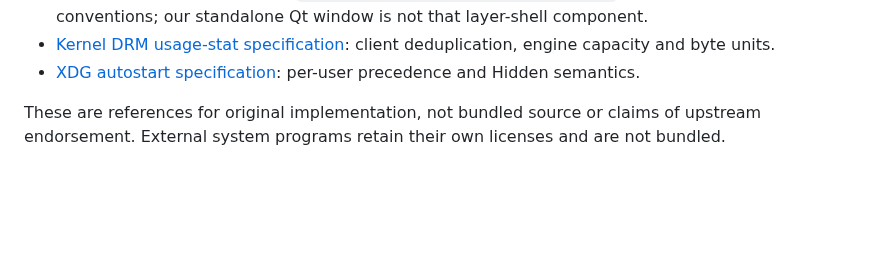
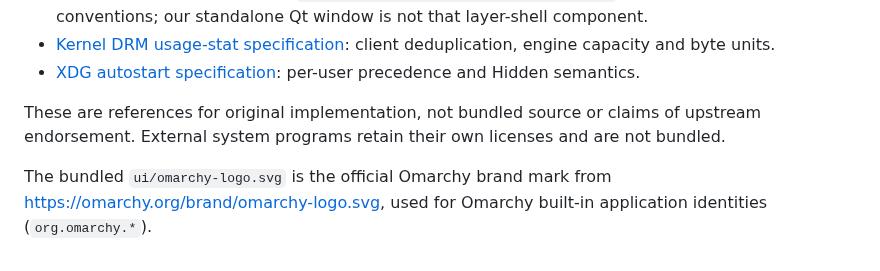
Before and after one commit to tcballard/omarchy-task-manager, a Markdown page: CREDITS.md, the part around the change. Drawn GitHub-style; blank space fills up the shorter version.

```diff
--- a/CREDITS.md
+++ b/CREDITS.md
@@ -33,3 +33,5 @@ The community Built for Omarchy App badge is referenced remotely from tcballard/
 - [XDG autostart specification](https://specifications.freedesktop.org/autostart/latest/): per-user precedence and Hidden semantics.
 
 These are references for original implementation, not bundled source or claims of upstream endorsement. External system programs retain their own licenses and are not bundled.
+
+The bundled `ui/omarchy-logo.svg` is the official Omarchy brand mark from https://omarchy.org/brand/omarchy-logo.svg, used for Omarchy built-in application identities (`org.omarchy.*`).
```
Also changed, not shown: README.md (+7 -3 lines), docs/screenshots/task-manager-familiar.png (added), 14 other files.
